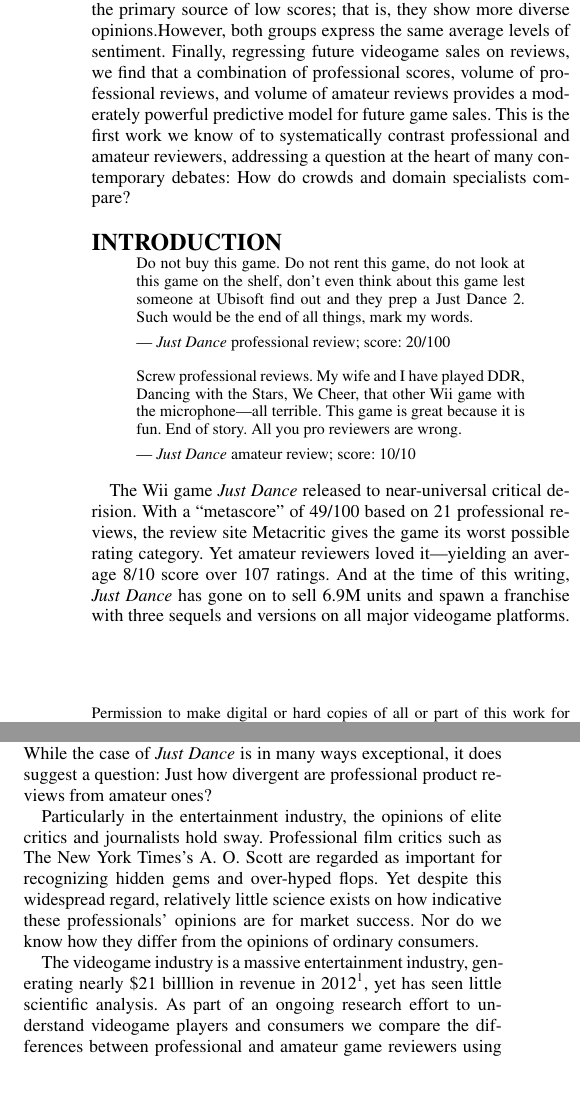
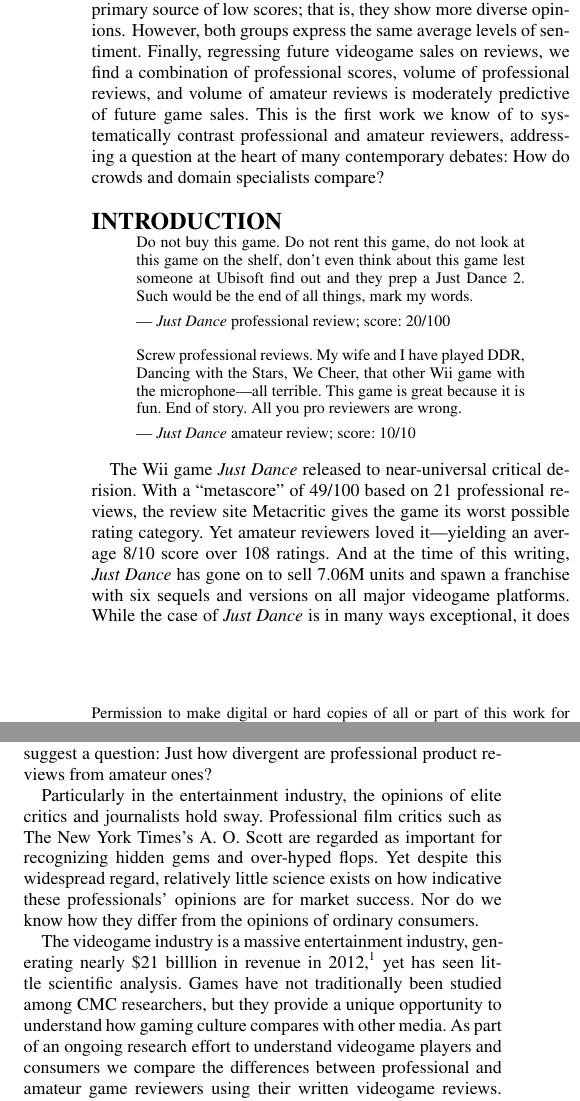
Before and after one commit to zookae/metacrit-review, a LaTeX paper (metacritic.tex): two parts of the columns of page 1 of 9 before the commit and two parts of the columns of page 1 of 10 after it, joined at a grey line, cut so that both start at the same text, the shorter picture padded with empty space. Compiled offline with pdfLaTeX.

Commit message:
response to eric's comments + page fitting

```diff
--- a/metacritic.tex
+++ b/metacritic.tex
@@ -83,8 +83,8 @@
 In this paper, we bridge this gap by contrasting professional and amateur reviews within the domain of videogames.
 Examining nearly 200K reviews from the popular site Metacritic, we find professionals favor phrases describing the broader market, while amateurs emphasize experiential aspects of playing games.
 Amateurs skew towards higher scores, but are the primary source of low scores; that is, they show more diverse opinions.% controversy.
-However, both groups express the same average levels of sentiment.
-Finally, regressing future videogame sales on reviews, we find that a combination of professional scores, volume of professional reviews, and volume of amateur reviews provides a moderately powerful predictive model for future game sales.
+\hspace{1pt} However, both groups express the same average levels of sentiment.
+Finally, regressing future videogame sales on reviews, we find a combination of professional scores, volume of professional reviews, and volume of amateur reviews is moderately predictive of future game sales.
 This is the first work we know of to systematically contrast professional and amateur reviewers, addressing a question at the heart of many contemporary debates: How do crowds and domain specialists compare?
 
 \end{abstract}
@@ -109,11 +109,9 @@
 The Wii game \textit{Just Dance} released to near-universal
 critical derision. With a ``metascore'' of 49/100 based on 21
 professional reviews, the review site Metacritic gives the game its worst
-possible rating category. Yet amateur reviewers loved it---yielding an average 8/10 score over 107 ratings. And at the
-time of this writing, \textit{Just Dance} has gone on to sell 6.9M units
-and spawn a franchise with three sequels and versions on all major
-videogame platforms. While the case of \textit{Just Dance} is in many
-ways exceptional, it does suggest a question: Just how divergent are professional product reviews from amateur ones?
+possible rating category. Yet amateur reviewers loved it---yielding an average 8/10 score over 108 ratings.
+And at the time of this writing, \textit{Just Dance} has gone on to sell 7.06M units and spawn a franchise with six sequels and versions on all major videogame platforms.
+While the case of \textit{Just Dance} is in many ways exceptional, it does suggest a question: Just how divergent are professional product reviews from amateur ones?
 
 Particularly in the entertainment industry, the opinions of elite
 critics and journalists hold sway. Professional film critics
@@ -123,7 +121,8 @@
 these professionals' opinions are for market success. Nor do we know
 how they differ from the opinions of ordinary consumers.
 
-The videogame industry is a massive entertainment industry, generating nearly \$21 billlion in revenue in 2012\footnote{http://www.theesa.com/facts/salesandgenre.asp}, yet has seen little scientific analysis.
+The videogame industry is a massive entertainment industry, generating nearly \$21 billlion in revenue in 2012,\footnote{http://www.theesa.com/facts/salesandgenre.asp} yet has seen little scientific analysis.
+Games have not traditionally been studied among CMC researchers, but they provide a unique opportunity to understand how gaming culture compares with other media.
 As part of an ongoing research effort to understand videogame players and consumers we compare the differences between professional and amateur game reviewers using their written videogame reviews.
 %In this paper, we bridge this gap by comparing professional critics and amateur reviewers within the context of videogame reviews.
 Who knows the market best, professionals or amateurs? Who will best predict a
```
Also changed, not shown: metacritic.pdf, metacritic.tex (4 more changed lines).
